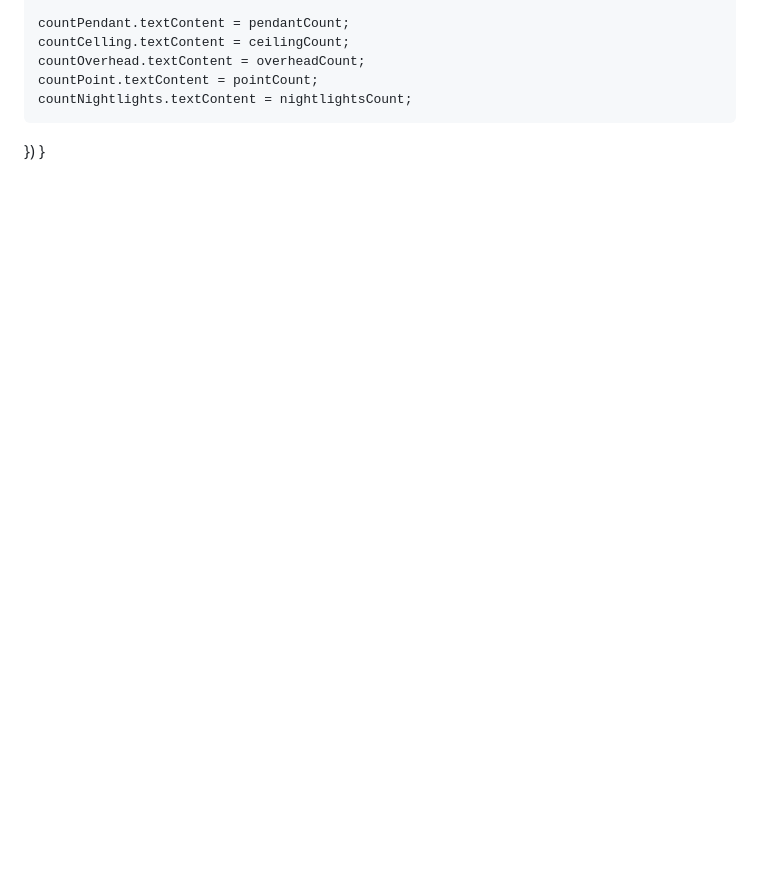
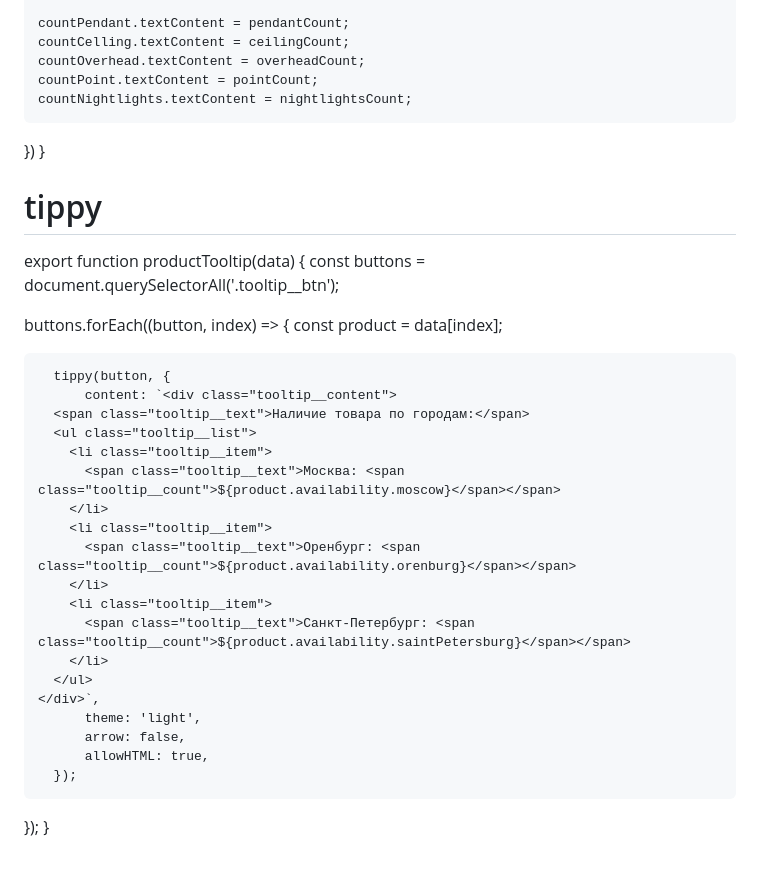
Before and after one commit to serejajar/serejajar.github.io, a Markdown page: skillbox/js3-final.md, the part around the change. GitHub-like rendering; blank space fills up the shorter version.

Commit message:
skillbox update

```diff
--- a/skillbox/js3-final.md
+++ b/skillbox/js3-final.md
@@ -141,3 +141,32 @@ export function getCountProductsToCategories() {
     countNightlights.textContent = nightlightsCount;
   })
 }
+
+# tippy
+export function productTooltip(data) {
+  const buttons = document.querySelectorAll('.tooltip__btn');
+
+  buttons.forEach((button, index) => {
+      const product = data[index];
+
+      tippy(button, {
+          content: `<div class="tooltip__content">
+      <span class="tooltip__text">Наличие товара по городам:</span>
+      <ul class="tooltip__list">
+        <li class="tooltip__item">
+          <span class="tooltip__text">Москва: <span class="tooltip__count">${product.availability.moscow}</span></span>
+        </li>
+        <li class="tooltip__item">
+          <span class="tooltip__text">Оренбург: <span class="tooltip__count">${product.availability.orenburg}</span></span>
+        </li>
+        <li class="tooltip__item">
+          <span class="tooltip__text">Санкт-Петербург: <span class="tooltip__count">${product.availability.saintPetersburg}</span></span>
+        </li>
+      </ul>
+    </div>`,
+          theme: 'light',
+          arrow: false,
+          allowHTML: true,
+      });
+  });
+}
```
